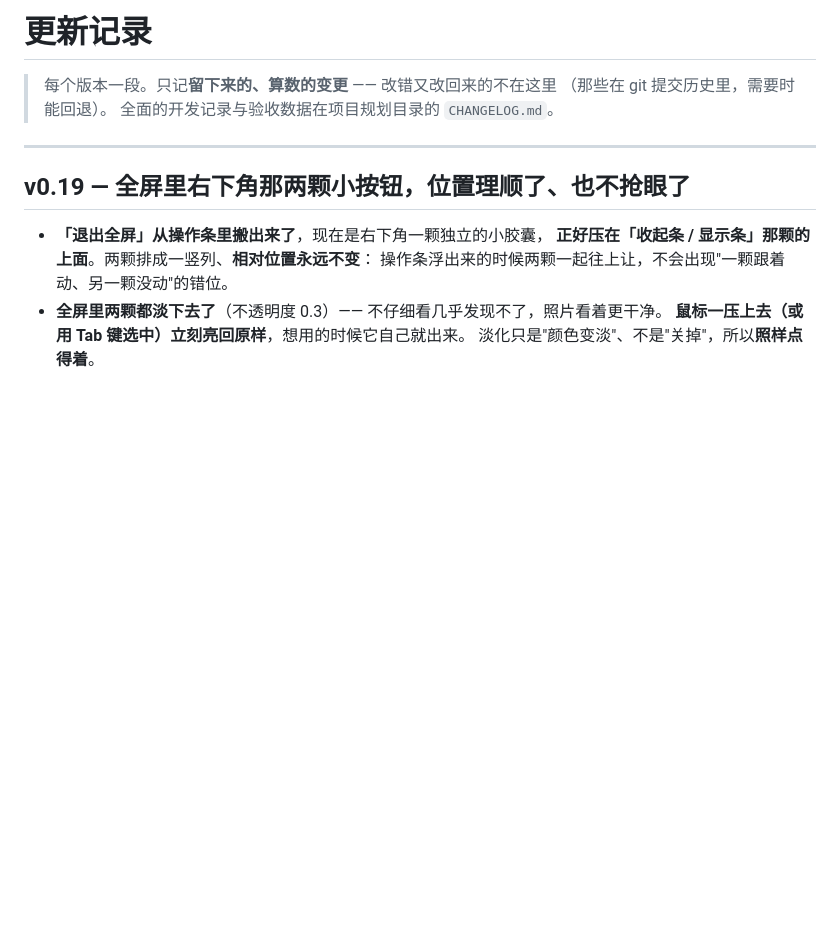
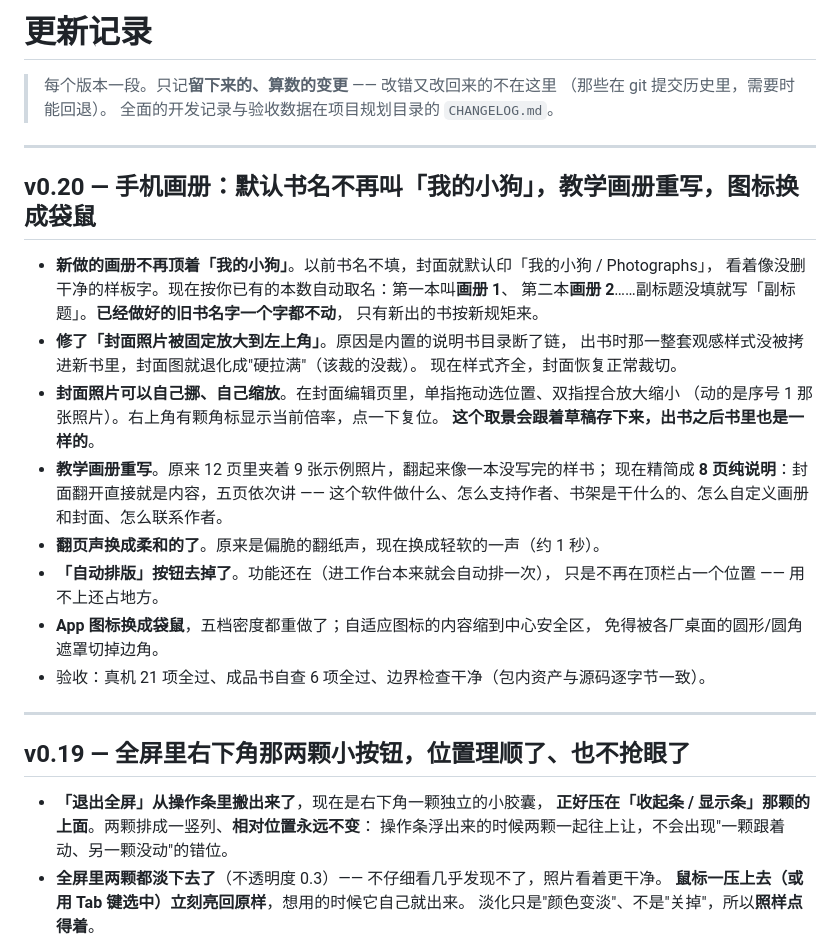
Before and after one commit to SheYOYO/photo-flipbook-tool, a Markdown page: CHANGELOG.md, the part around the change. Rendered like a GitHub page; blank space fills up the shorter version.

Commit message:
文档：更新记录补 v0.20（手机端：默认书名规范化 · 教学画册重写 · 换图标）

```diff
--- a/CHANGELOG.md
+++ b/CHANGELOG.md
@@ -4,6 +4,29 @@
 > （那些在 git 提交历史里，需要时能回退）。
 > 全面的开发记录与验收数据在项目规划目录的 `CHANGELOG.md`。
 
+---
+
+## v0.20 — 手机画册：默认书名不再叫「我的小狗」，教学画册重写，图标换成袋鼠
+
+- **新做的画册不再顶着「我的小狗」**。以前书名不填，封面就默认印「我的小狗 / Photographs」，
+  看着像没删干净的样板字。现在按你已有的本数自动取名：第一本叫**画册 1**、
+  第二本**画册 2**……副标题没填就写「副标题」。**已经做好的旧书名字一个字都不动**，
+  只有新出的书按新规矩来。
+- **修了「封面照片被固定放大到左上角」**。原因是内置的说明书目录断了链，
+  出书时那一整套观感样式没被拷进新书里，封面图就退化成"硬拉满"（该裁的没裁）。
+  现在样式齐全，封面恢复正常裁切。
+- **封面照片可以自己挪、自己缩放**。在封面编辑页里，单指拖动选位置、双指捏合放大缩小
+  （动的是序号 1 那张照片）。右上角有颗角标显示当前倍率，点一下复位。
+  **这个取景会跟着草稿存下来，出书之后书里也是一样的**。
+- **教学画册重写**。原来 12 页里夹着 9 张示例照片，翻起来像一本没写完的样书；
+  现在精简成 **8 页纯说明**：封面翻开直接就是内容，五页依次讲 ——
+  这个软件做什么、怎么支持作者、书架是干什么的、怎么自定义画册和封面、怎么联系作者。
+- **翻页声换成柔和的了**。原来是偏脆的翻纸声，现在换成轻软的一声（约 1 秒）。
+- **「自动排版」按钮去掉了**。功能还在（进工作台本来就会自动排一次），
+  只是不再在顶栏占一个位置 —— 用不上还占地方。
+- **App 图标换成袋鼠**，五档密度都重做了；自适应图标的内容缩到中心安全区，
+  免得被各厂桌面的圆形/圆角遮罩切掉边角。
+- 验收：真机 21 项全过、成品书自查 6 项全过、边界检查干净（包内资产与源码逐字节一致）。
 ---
 
 ## v0.19 — 全屏里右下角那两颗小按钮，位置理顺了、也不抢眼了
```
